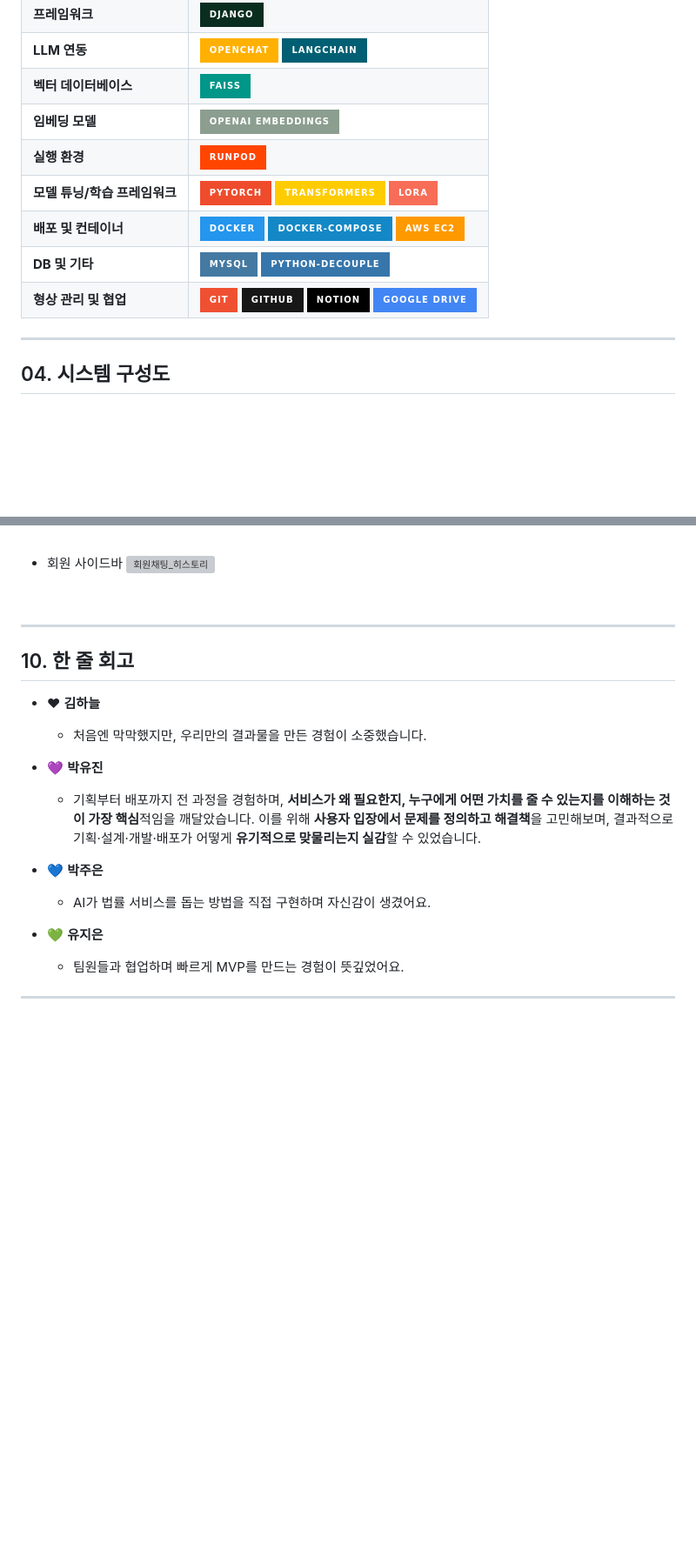
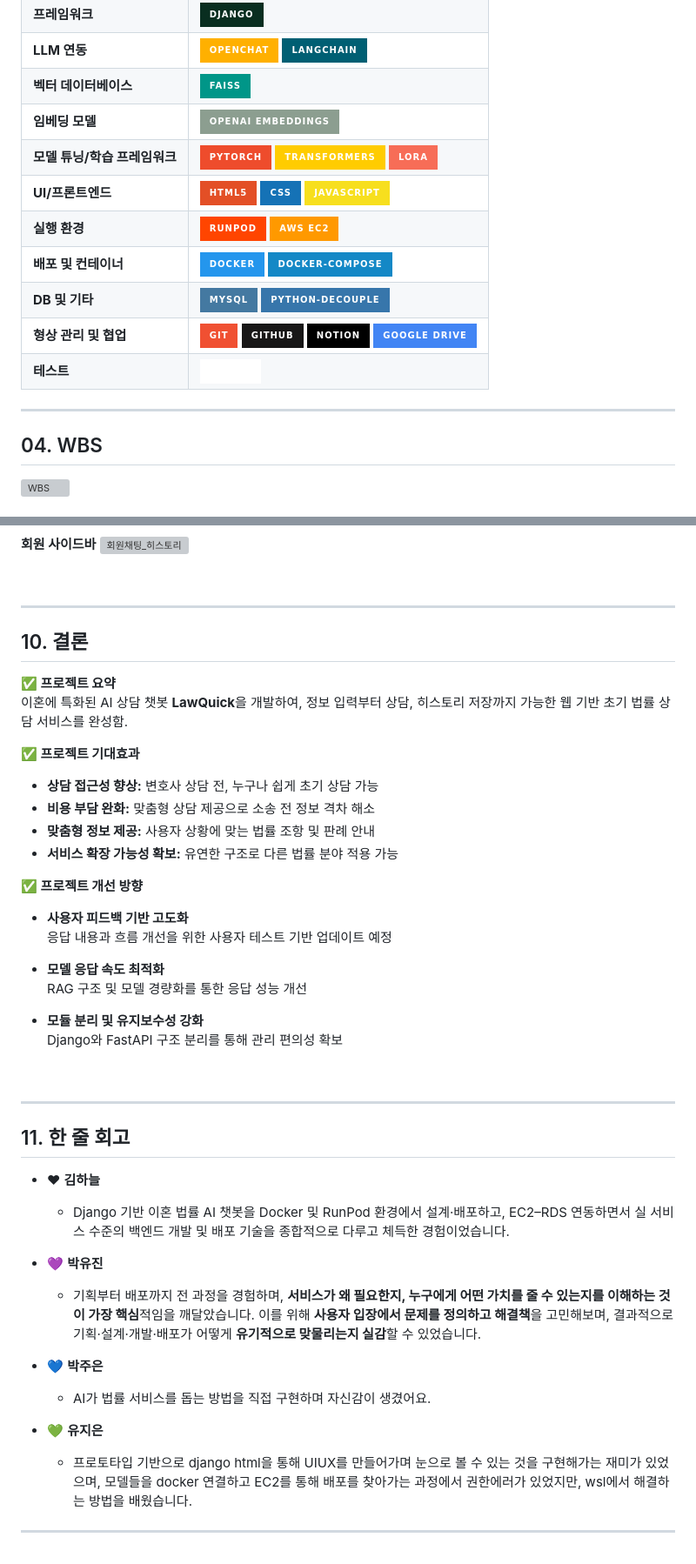
Before and after one commit to SKNETWORKS-FAMILY-AICAMP/SKN09-4th-1Team, a Markdown page: README.md, 2 parts joined by grey strips. Shown: that part at 87% size. GitHub-like rendering; badges without logos; blank space fills up the shorter version; grey boxes are pictures that could not be loaded.

```diff
--- a/README.md
+++ b/README.md
@@ -83,13 +75,16 @@
 | **LLM 연동** | ![OpenChat](https://img.shields.io/badge/OpenChat-FFB000?style=for-the-badge&logo=OpenAI&logoColor=white) ![LangChain](https://img.shields.io/badge/LangChain-005F73?style=for-the-badge&logo=Chainlink&logoColor=white) |
 | **벡터 데이터베이스** | ![FAISS](https://img.shields.io/badge/FAISS-009688?style=for-the-badge&logo=Apache&logoColor=white) |
 | **임베딩 모델** | ![OpenAI Embeddings](https://img.shields.io/badge/OpenAI%20Embeddings-8C9E90?style=for-the-badge&logo=OpenAI&logoColor=white) |
-| **실행 환경** | ![RunPod](https://img.shields.io/badge/RunPod-FF4500?style=for-the-badge&logo=Render&logoColor=white) |
 | **모델 튜닝/학습 프레임워크** | ![PyTorch](https://img.shields.io/badge/PyTorch-EE4C2C?style=for-the-badge&logo=PyTorch&logoColor=white) ![Transformers](https://img.shields.io/badge/Transformers-FFCC00?style=for-the-badge&logo=HuggingFace&logoColor=black) ![LoRA](https://img.shields.io/badge/LoRA-F76D57?style=for-the-badge&logo=HuggingFace&logoColor=white) |
-| **배포 및 컨테이너** | ![Docker](https://img.shields.io/badge/Docker-2496ED?style=for-the-badge&logo=Docker&logoColor=white) ![Docker Compose](https://img.shields.io/badge/Docker--Compose-1488C6?style=for-the-badge&logo=Docker&logoColor=white) ![AWS EC2](https://img.shields.io/badge/AWS%20EC2-FF9900?style=for-the-badge&logo=Amazon%20AWS&logoColor=white) |
+| **UI/프론트엔드** | <img src="https://img.shields.io/badge/html5-E34F26?style=for-the-badge&logo=html5&logoColor=white"> <img src="https://img.shields.io/badge/css-1572B6?style=for-the-badge&logo=css3&logoColor=white"> <img src="https://img.shields.io/badge/javascript-F7DF1E?style=for-the-badge&logo=javascript&logoColor=black"> |
+| **실행 환경** | ![RunPod](https://img.shields.io/badge/RunPod-FF4500?style=for-the-badge&logo=Render&logoColor=white) ![AWS EC2](https://img.shields.io/badge/AWS%20EC2-FF9900?style=for-the-badge&logo=Amazon%20AWS&logoColor=white) |
+| **배포 및 컨테이너** | ![Docker](https://img.shields.io/badge/Docker-2496ED?style=for-the-badge&logo=Docker&logoColor=white) ![Docker Compose](https://img.shields.io/badge/Docker--Compose-1488C6?style=for-the-badge&logo=Docker&logoColor=white)  |
 | **DB 및 기타** | ![MySQL](https://img.shields.io/badge/MySQL-4479A1?style=for-the-badge&logo=MySQL&logoColor=white) ![python-decouple](https://img.shields.io/badge/python--decouple-3776AB?style=for-the-badge&logo=Python&logoColor=white) |
 | **형상 관리 및 협업** | ![Git](https://img.shields.io/badge/Git-F05032?style=for-the-badge&logo=Git&logoColor=white) ![GitHub](https://img.shields.io/badge/GitHub-181717?style=for-the-badge&logo=GitHub&logoColor=white) ![Notion](https://img.shields.io/badge/Notion-000000?style=for-the-badge&logo=Notion&logoColor=white) ![Google Drive](https://img.shields.io/badge/Google%20Drive-4285F4?style=for-the-badge&logo=Google%20Drive&logoColor=white) |
+| **테스트** | ![Pytest](https://img.shields.io/badge/pytest-%23ffffff.svg?style=for-the-badge&logo=pytest&logoColor=2f9fe3) |
 
 ---
+## 04. WBS
 
-## 04. 시스템 구성도
+![WBS](https://github.com/user-attachments/assets/06075e8d-6e51-4b4d-9785-3c9b66e2fe26)
 
@@ -308,17 +329,42 @@
 ![회원_채팅](https://github.com/user-attachments/assets/7f24ad26-fe90-4602-a1b1-997104e27e42)
 <br>
 
-* 회원 사이드바
+**회원 사이드바**
 ![회원채팅_히스토리](https://github.com/user-attachments/assets/df402ee4-7a92-4d49-9f83-363f1f8af2c6)
 
 <br>
 
 ---
 
-## 10. 한 줄 회고
+## 10. 결론
+
+**✅ 프로젝트 요약**
+이혼에 특화된 AI 상담 챗봇 **LawQuick**을 개발하여, 정보 입력부터 상담, 히스토리 저장까지 가능한 웹 기반 초기 법률 상담 서비스를 완성함.
+
+**✅ 프로젝트 기대효과**
+- **상담 접근성 향상:** 변호사 상담 전, 누구나 쉽게 초기 상담 가능
+- **비용 부담 완화:** 맞춤형 상담 제공으로 소송 전 정보 격차 해소
+- **맞춤형 정보 제공:** 사용자 상황에 맞는 법률 조항 및 판례 안내
+- **서비스 확장 가능성 확보:** 유연한 구조로 다른 법률 분야 적용 가능
+
+**✅ 프로젝트 개선 방향**
+- **사용자 피드백 기반 고도화**
+  응답 내용과 흐름 개선을 위한 사용자 테스트 기반 업데이트 예정
+
+- **모델 응답 속도 최적화**
+  RAG 구조 및 모델 경량화를 통한 응답 성능 개선
+
+- **모듈 분리 및 유지보수성 강화**
+  Django와 FastAPI 구조 분리를 통해 관리 편의성 확보
+
+<br>
+
+---
+
+## 11. 한 줄 회고
 
 - ❤ **김하늘**
-  - 처음엔 막막했지만, 우리만의 결과물을 만든 경험이 소중했습니다.
+  - Django 기반 이혼 법률 AI 챗봇을 Docker 및 RunPod 환경에서 설계·배포하고, EC2–RDS 연동하면서 실 서비스 수준의 백엔드 개발 및 배포 기술을 종합적으로 다루고 체득한 경험이었습니다.
 
 - 💜 **박유진**
   - 기획부터 배포까지 전 과정을 경험하며,  **서비스가 왜 필요한지, 누구에게 어떤 가치를 줄 수 있는지를 이해하는 것이 가장 핵심**적임을 깨달았습니다. 이를 위해 **사용자 입장에서 문제를 정의하고 해결책**을 고민해보며, 결과적으로 기획·설계·개발·배포가 어떻게 **유기적으로 맞물리는지 실감**할 수 있었습니다.
@@ -327,6 +373,6 @@
   - AI가 법률 서비스를 돕는 방법을 직접 구현하며 자신감이 생겼어요.
 
 - 💚 **유지은**
-  - 팀원들과 협업하며 빠르게 MVP를 만드는 경험이 뜻깊었어요.
+  - 프로토타입 기반으로 django html을 통해 UIUX를 만들어가며 눈으로 볼 수 있는 것을 구현해가는 재미가 있었으며, 모델들을 docker 연결하고 EC2를 통해 배포를 찾아가는 과정에서 권한에러가 있었지만, wsl에서 해결하는 방법을 배웠습니다.
 
 ---
```
Also changed, not shown: other parts of README.md (+122 -104 lines).
